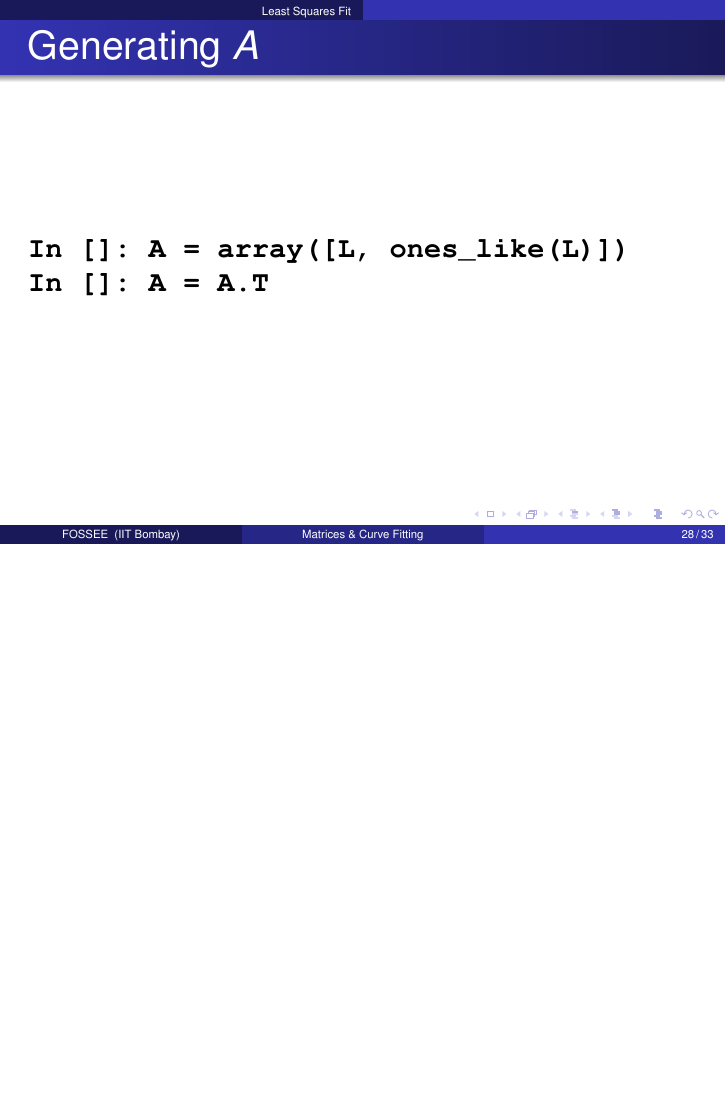
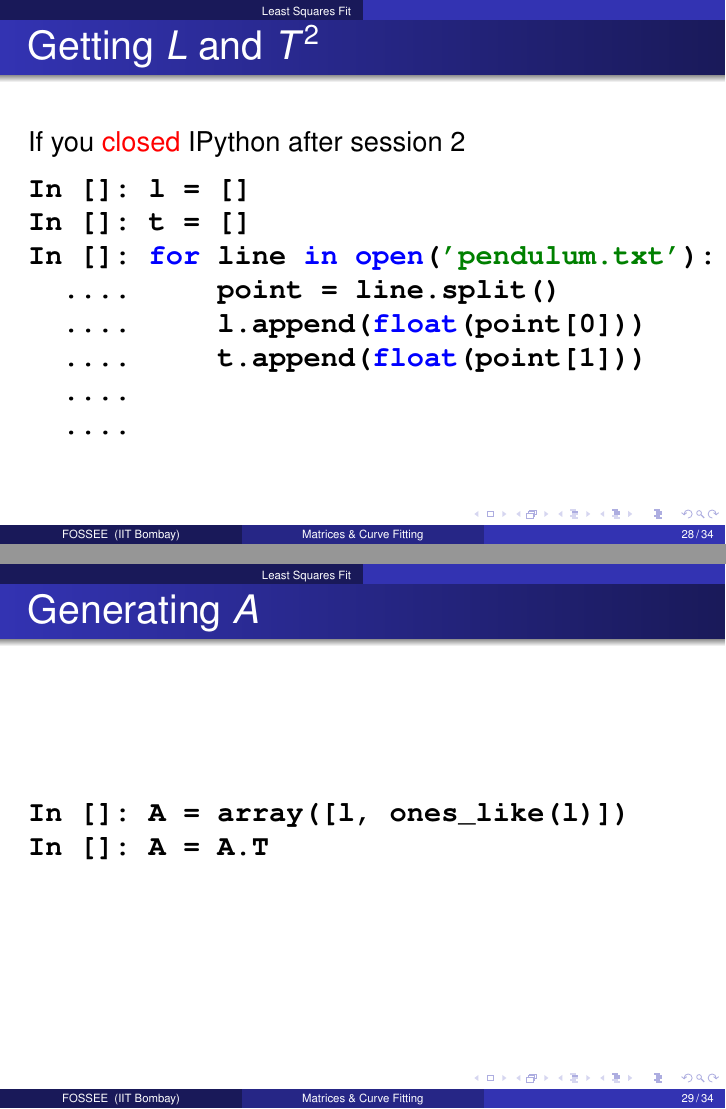
Before and after one commit to FOSSEE/workshops, LaTeX slides (day1/session4.tex): page 28 of 33 before the commit and pages 28 and 29 of 34 after it, the two joined at a grey line, the shorter picture padded with empty space. Compiled offline with pdfLaTeX.

Commit message:
Updated session 4 of day 1.

```diff
--- a/day1/session4.tex
+++ b/day1/session4.tex
@@ -503,9 +503,24 @@ Out[]: array([-1.,  8., -1.])
 \end{frame}
 
 \begin{frame}[fragile]
+\frametitle{Getting $L$ and $T^2$}
+If you \alert{closed} IPython after session 2
+\begin{lstlisting}
+In []: l = []
+In []: t = []
+In []: for line in open('pendulum.txt'):
+  ....     point = line.split()
+  ....     l.append(float(point[0]))
+  ....     t.append(float(point[1]))
+  ....
+  ....
+\end{lstlisting}
+\end{frame}
+
+\begin{frame}[fragile]
 \frametitle{Generating $A$}
 \begin{lstlisting}
-In []: A = array([L, ones_like(L)])
+In []: A = array([l, ones_like(l)])
 In []: A = A.T
 \end{lstlisting}
 %% \begin{itemize}
```
Also changed, not shown: day1/session4.tex (6 more changed lines).
